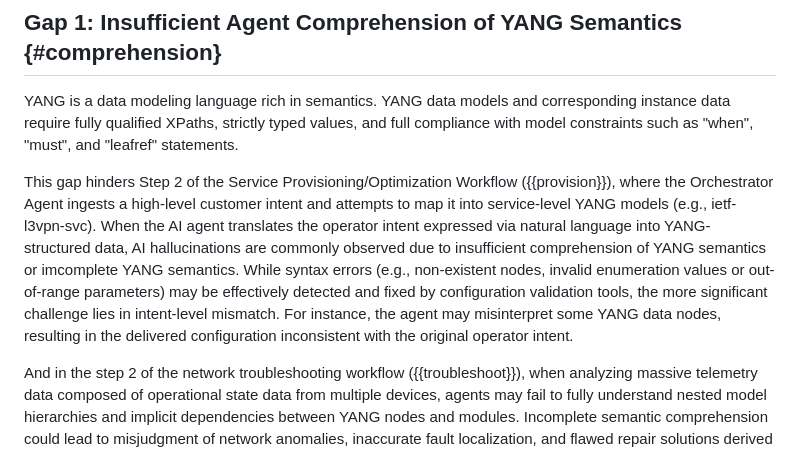
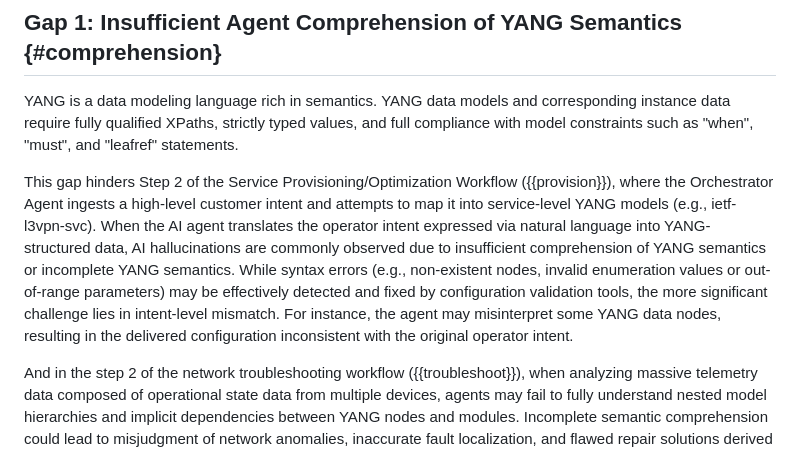
Before and after one commit to QiufangMa/AgentImpact2YANG, a Markdown page: draft-xxx-yang-agent-challenges.md, the part around the change. Rendered like a GitHub page.

```diff
--- a/draft-xxx-yang-agent-challenges.md
+++ b/draft-xxx-yang-agent-challenges.md
@@ -182,7 +182,7 @@ Step 4:
 YANG is a data modeling language rich in semantics. YANG data models and corresponding instance data require fully qualified XPaths, strictly typed values, and full compliance with model constraints such as "when", "must", and "leafref" statements.
 
 This gap hinders Step 2 of the Service Provisioning/Optimization Workflow ({{provision}}), where the Orchestrator Agent ingests a high-level customer intent and attempts to map it into service-level YANG models (e.g., ietf-l3vpn-svc).
-When the AI agent translates the operator intent expressed via natural language into YANG-structured data, AI hallucinations are commonly observed due to insufficient comprehension of YANG semantics or imcomplete YANG semantics. While syntax errors (e.g., non-existent nodes, invalid enumeration values or out-of-range parameters) may be effectively detected and fixed by configuration validation tools, the more significant challenge lies in intent-level mismatch. For instance, the agent may misinterpret some YANG data nodes, resulting in the delivered configuration inconsistent with the original operator intent.
+When the AI agent translates the operator intent expressed via natural language into YANG-structured data, AI hallucinations are commonly observed due to insufficient comprehension of YANG semantics or incomplete YANG semantics. While syntax errors (e.g., non-existent nodes, invalid enumeration values or out-of-range parameters) may be effectively detected and fixed by configuration validation tools, the more significant challenge lies in intent-level mismatch. For instance, the agent may misinterpret some YANG data nodes, resulting in the delivered configuration inconsistent with the original operator intent.
 
 And in the step 2 of the network troubleshooting workflow ({{troubleshoot}}), when analyzing massive telemetry data composed of operational state data from multiple devices, agents may fail to fully understand nested model hierarchies and implicit dependencies between YANG nodes and modules. Incomplete semantic comprehension could lead to misjudgment of network anomalies, inaccurate fault localization, and flawed repair solutions derived from misinterpreted state data.
 
```
